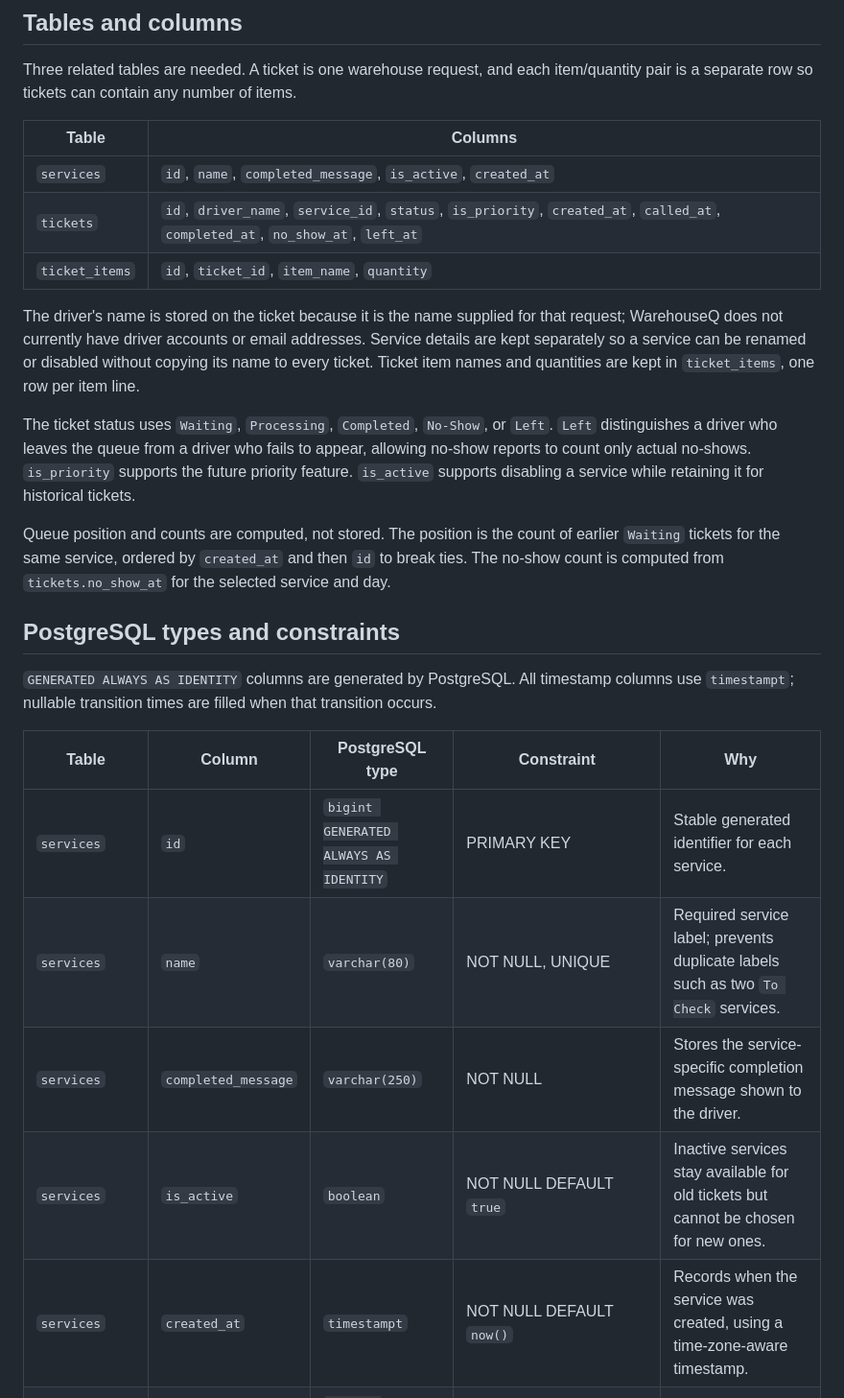
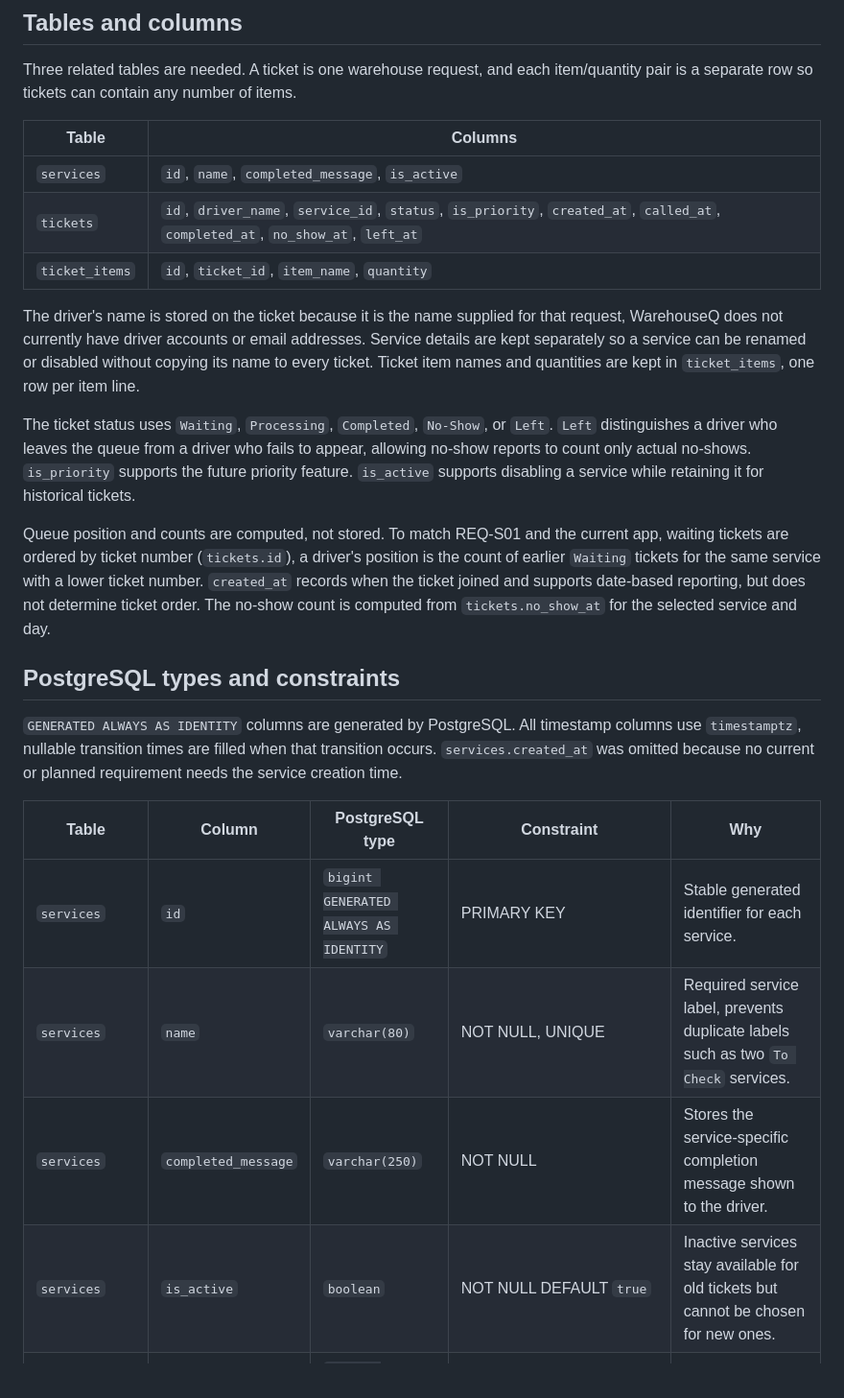
Before and after one commit to stebbn/CCC181, a Markdown page: docs/week4/schema.md, the part around the change printed below. Shown: that part at 96% size. Drawn GitHub-style.

```diff
--- a/docs/week4/schema.md
+++ b/docs/week4/schema.md
@@ -26,26 +26,25 @@ Three related tables are needed. A ticket is one warehouse request, and each ite
 
 | Table | Columns |
 | --- | --- |
-| `services` | `id`, `name`, `completed_message`, `is_active`, `created_at` |
+| `services` | `id`, `name`, `completed_message`, `is_active` |
 | `tickets` | `id`, `driver_name`, `service_id`, `status`, `is_priority`, `created_at`, `called_at`, `completed_at`, `no_show_at`, `left_at` |
 | `ticket_items` | `id`, `ticket_id`, `item_name`, `quantity` |
 
-The driver's name is stored on the ticket because it is the name supplied for that request; WarehouseQ does not currently have driver accounts or email addresses. Service details are kept separately so a service can be renamed or disabled without copying its name to every ticket. Ticket item names and quantities are kept in `ticket_items`, one row per item line.
+The driver's name is stored on the ticket because it is the name supplied for that request, WarehouseQ does not currently have driver accounts or email addresses. Service details are kept separately so a service can be renamed or disabled without copying its name to every ticket. Ticket item names and quantities are kept in `ticket_items`, one row per item line.
 
 The ticket status uses `Waiting`, `Processing`, `Completed`, `No-Show`, or `Left`. `Left` distinguishes a driver who leaves the queue from a driver who fails to appear, allowing no-show reports to count only actual no-shows. `is_priority` supports the future priority feature. `is_active` supports disabling a service while retaining it for historical tickets.
 
-Queue position and counts are computed, not stored. The position is the count of earlier `Waiting` tickets for the same service, ordered by `created_at` and then `id` to break ties. The no-show count is computed from `tickets.no_show_at` for the selected service and day.
+Queue position and counts are computed, not stored. To match REQ-S01 and the current app, waiting tickets are ordered by ticket number (`tickets.id`), a driver's position is the count of earlier `Waiting` tickets for the same service with a lower ticket number. `created_at` records when the ticket joined and supports date-based reporting, but does not determine ticket order. The no-show count is computed from `tickets.no_show_at` for the selected service and day.
 
 ## PostgreSQL types and constraints
 
-`GENERATED ALWAYS AS IDENTITY` columns are generated by PostgreSQL. All timestamp columns use `timestampt`; nullable transition times are filled when that transition occurs.
+`GENERATED ALWAYS AS IDENTITY` columns are generated by PostgreSQL. All timestamp columns use `timestamptz`, nullable transition times are filled when that transition occurs. `services.created_at` was omitted because no current or planned requirement needs the service creation time.
 
 | Table | Column | PostgreSQL type | Constraint | Why |
 | --- | --- | --- | --- | --- |
 | `services` | `id` | `bigint GENERATED ALWAYS AS IDENTITY` | PRIMARY KEY | Stable generated identifier for each service. |
-| `services` | `name` | `varchar(80)` | NOT NULL, UNIQUE | Required service label; prevents duplicate labels such as two `To Check` services. |
+| `services` | `name` | `varchar(80)` | NOT NULL, UNIQUE | Required service label, prevents duplicate labels such as two `To Check` services. |
 | `services` | `completed_message` | `varchar(250)` | NOT NULL | Stores the service-specific completion message shown to the driver. |
 | `services` | `is_active` | `boolean` | NOT NULL DEFAULT `true` | Inactive services stay available for old tickets but cannot be chosen for new ones. |
-| `services` | `created_at` | `timestampt` | NOT NULL DEFAULT `now()` | Records when the service was created, using a time-zone-aware timestamp. |
 | `tickets` | `id` | `bigint GENERATED ALWAYS AS IDENTITY` | PRIMARY KEY | Unique ticket number generated by the database. |
 | `tickets` | `driver_name` | `varchar(120)` | NOT NULL | Stores the name entered for this warehouse request. |
```
Also changed, not shown: other parts of docs/week4/schema.md (+48 -26 lines), docs/week4/hw4_queue_app_db.md (+3 -3 lines), docs/week4/schema-review.md (added, +35 -0 lines), docs/week4/erd.png.
